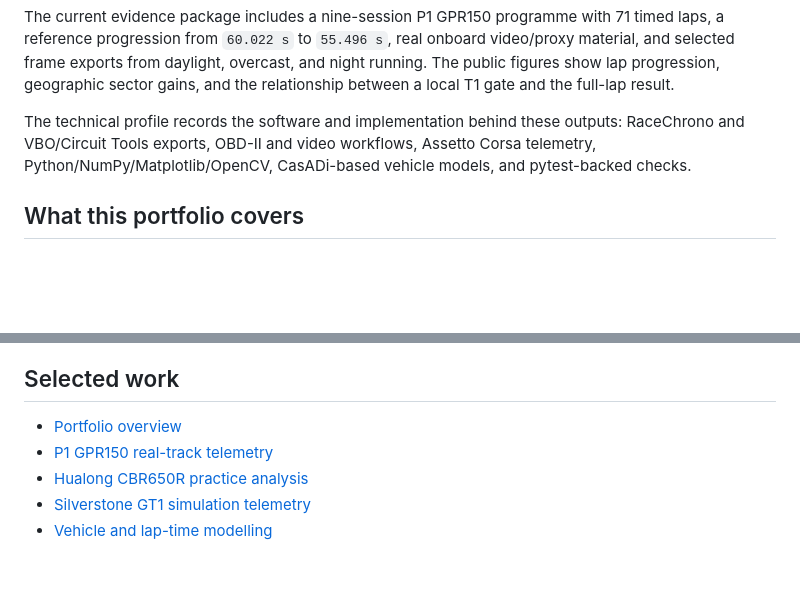
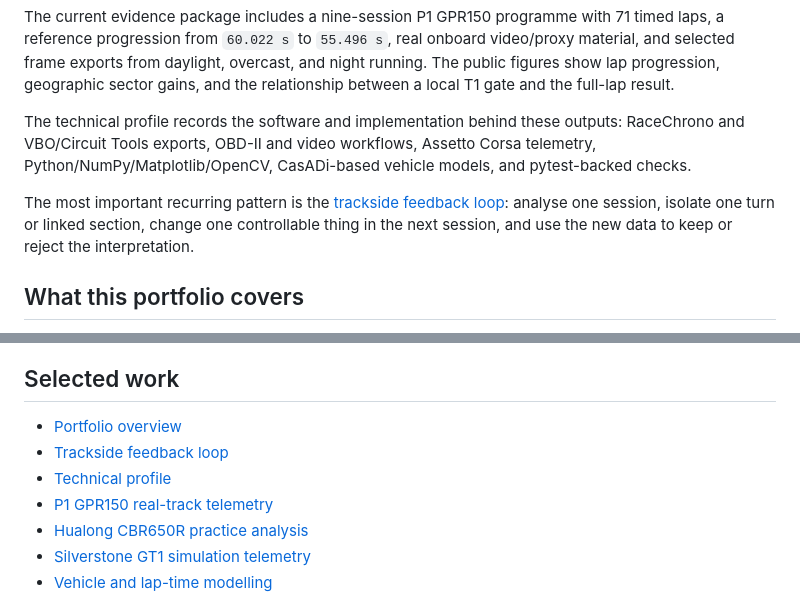
Before and after one commit to JesperroO/track-engineering-portfolio, a Markdown page: README.md, 2 parts joined by grey strips. Rendered like a GitHub page; blank space fills up the shorter version.

Commit message:
Document the session-to-session feedback loop

```diff
--- a/README.md
+++ b/README.md
@@ -7,6 +7,8 @@ The project documents how measurements are acquired, checked, connected to visua
 The current evidence package includes a nine-session P1 GPR150 programme with 71 timed laps, a reference progression from `60.022 s` to `55.496 s`, real onboard video/proxy material, and selected frame exports from daylight, overcast, and night running. The public figures show lap progression, geographic sector gains, and the relationship between a local T1 gate and the full-lap result.
 
 The technical profile records the software and implementation behind these outputs: RaceChrono and VBO/Circuit Tools exports, OBD-II and video workflows, Assetto Corsa telemetry, Python/NumPy/Matplotlib/OpenCV, CasADi-based vehicle models, and pytest-backed checks.
+
+The most important recurring pattern is the [trackside feedback loop](TRACKSIDE_FEEDBACK_LOOP.md): analyse one session, isolate one turn or linked section, change one controllable thing in the next session, and use the new data to keep or reject the interpretation.
 
 ## What this portfolio covers
 
@@ -34,6 +36,8 @@ This prevents a fast lap, a noisy channel, or a model output from being promoted
 ## Selected work
 
 - [Portfolio overview](PORTFOLIO.md)
+- [Trackside feedback loop](TRACKSIDE_FEEDBACK_LOOP.md)
+- [Technical profile](TECHNICAL_PROFILE.md)
 - [P1 GPR150 real-track telemetry](case_studies/p1-gpr150-telemetry.md)
 - [Hualong CBR650R practice analysis](case_studies/hualong-cbr650r.md)
 - [Silverstone GT1 simulation telemetry](case_studies/silverstone-gt1-sim.md)
```
Also changed, not shown: PORTFOLIO.md (+6 -0 lines), TRACKSIDE_FEEDBACK_LOOP.md (added, +87 -0 lines).
